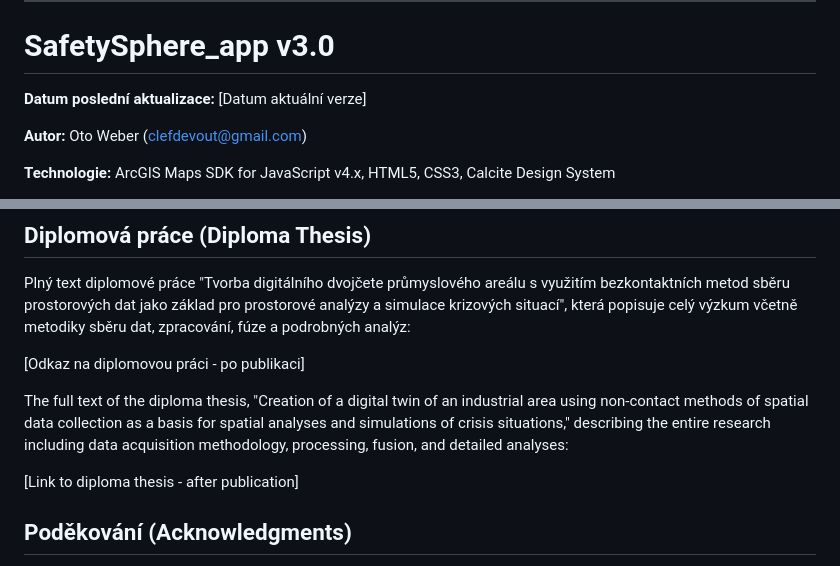
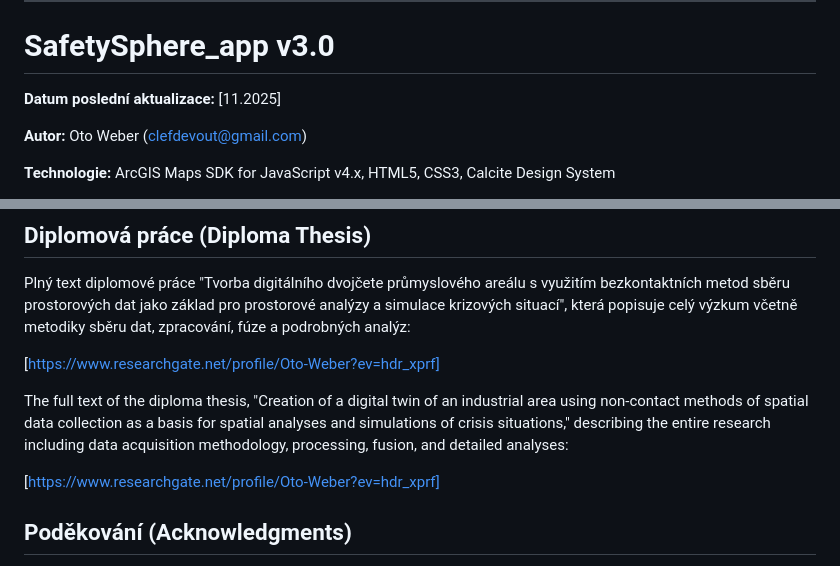
Before and after one commit to clefdevoute/SafetySphere_app, a Markdown page: README.md, 2 parts joined by grey strips. Rendered like a GitHub page.

```diff
--- a/README.md
+++ b/README.md
@@ -18,7 +18,7 @@ Na základě analýzy kódu verze 2.5 a porovnáním s aktuální funkcionalitou
 ---
 
 # SafetySphere_app v3.0
-**Datum poslední aktualizace:** [Datum aktuální verze]
+**Datum poslední aktualizace:** [11.2025]
 
 **Autor:** Oto Weber (clefdevout@gmail.com)
 
@@ -125,11 +125,11 @@ Integration with additional data and visualizations for improved situational awa
 
 Plný text diplomové práce "Tvorba digitálního dvojčete průmyslového areálu s využitím bezkontaktních metod sběru prostorových dat jako základ pro prostorové analýzy a simulace krizových situací", která popisuje celý výzkum včetně metodiky sběru dat, zpracování, fúze a podrobných analýz:
 
-[Odkaz na diplomovou práci - po publikaci]
+[https://www.researchgate.net/profile/Oto-Weber?ev=hdr_xprf]
 
 The full text of the diploma thesis, "Creation of a digital twin of an industrial area using non-contact methods of spatial data collection as a basis for spatial analyses and simulations of crisis situations," describing the entire research including data acquisition methodology, processing, fusion, and detailed analyses:
 
-[Link to diploma thesis - after publication]
+[https://www.researchgate.net/profile/Oto-Weber?ev=hdr_xprf]
 
 ## Poděkování (Acknowledgments)
 
```
